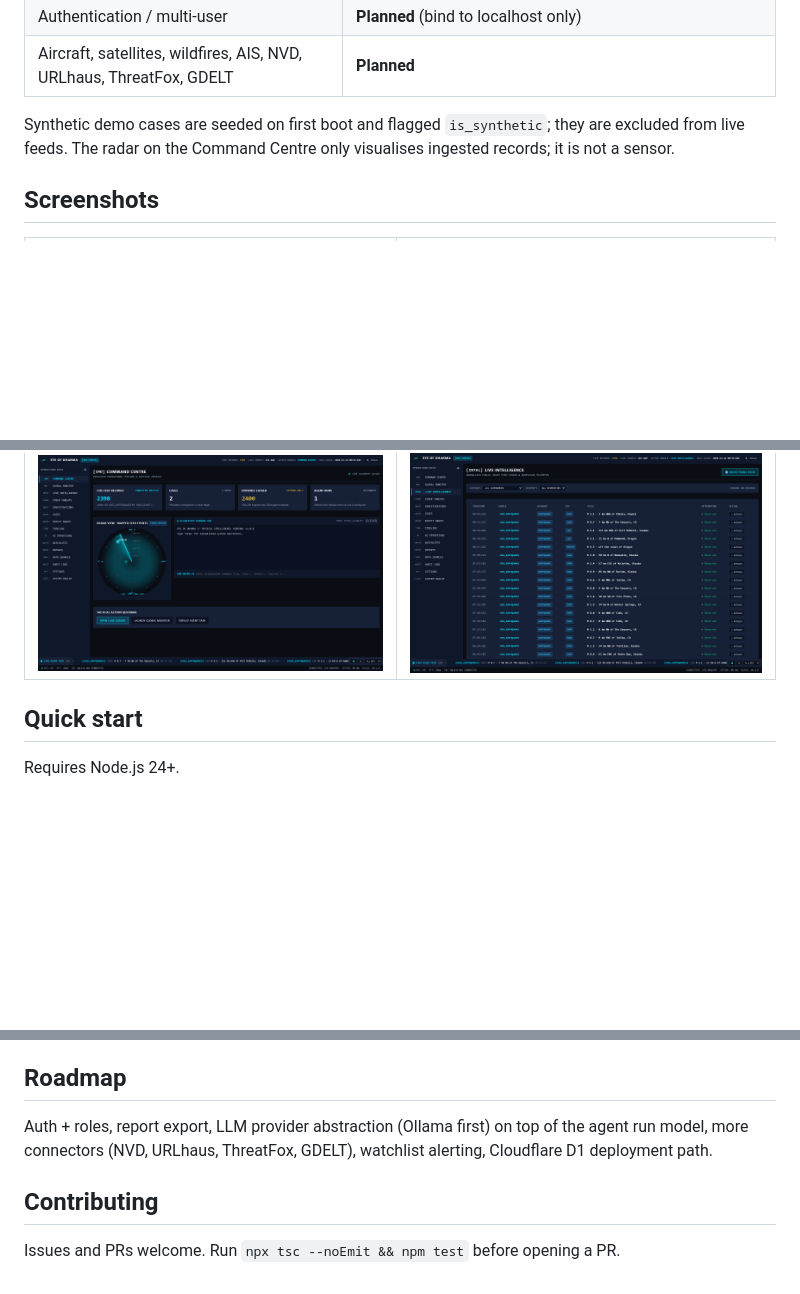
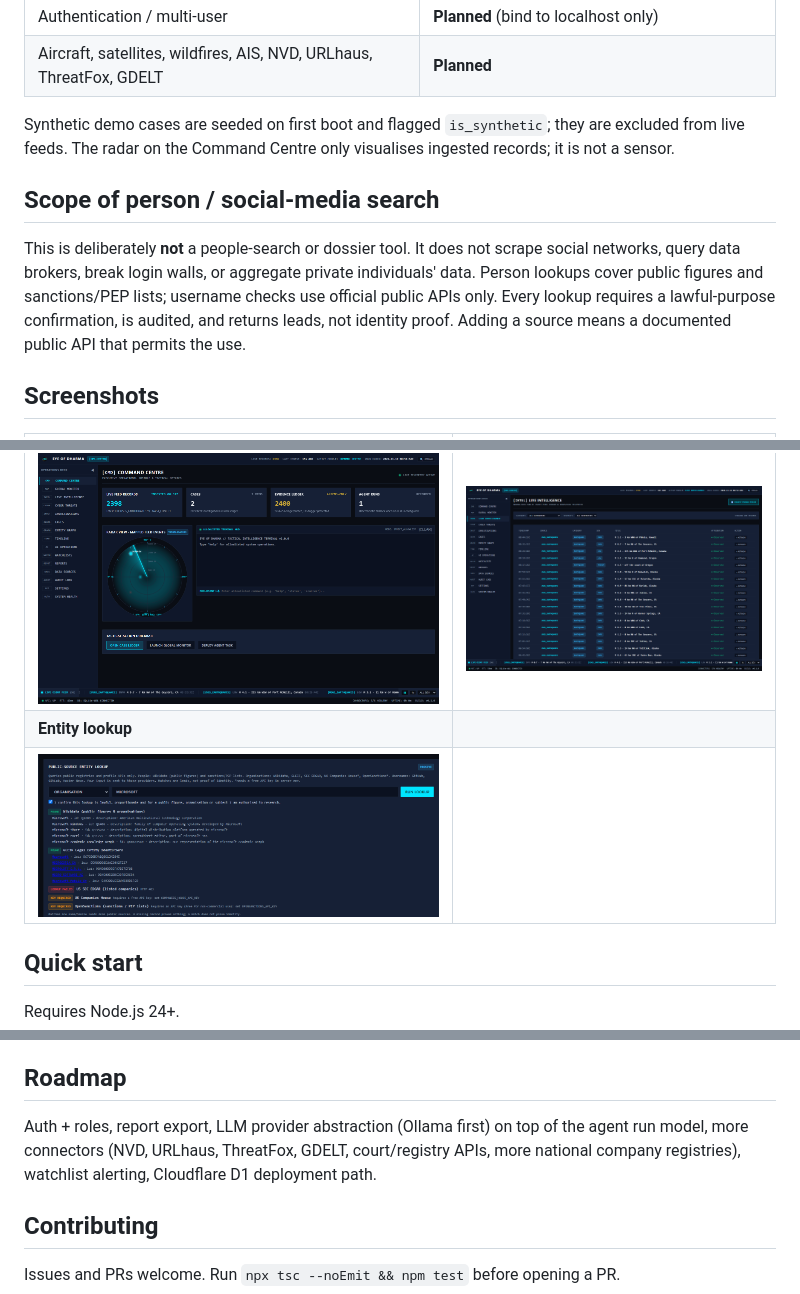
Before and after one commit to adiz777/eye-of-dharma, a Markdown page: README.md, 3 parts joined by grey strips. GitHub-like rendering; pictures changed too: docs/screenshots/entity-lookup.png (added); blank space fills up the shorter version.

Commit message:
Add public-source entity lookup (organisations, public figures, usernames)

```diff
--- a/README.md
+++ b/README.md
@@ -29,10 +30,15 @@
 
 Synthetic demo cases are seeded on first boot and flagged `is_synthetic`; they are excluded from live feeds. The radar on the Command Centre only visualises ingested records; it is not a sensor.
 
+## Scope of person / social-media search
+This is deliberately **not** a people-search or dossier tool. It does not scrape social networks, query data brokers, break login walls, or aggregate private individuals' data. Person lookups cover public figures and sanctions/PEP lists; username checks use official public APIs only. Every lookup requires a lawful-purpose confirmation, is audited, and returns leads, not identity proof. Adding a source means a documented public API that permits the use.
+
 ## Screenshots
 | Command Centre | Live Intelligence |
 |---|---|
 | ![](docs/screenshots/command-center.png) | ![](docs/screenshots/live-intel.png) |
+| **Entity lookup** | |
+| ![](docs/screenshots/entity-lookup.png) | |
 
 ## Quick start
 Requires Node.js 24+.
@@ -68,7 +74,7 @@ USGS Earthquake Hazards Program, NASA EONET, CISA, crt.sh, RDAP registries, publ
 See [SECURITY.md](SECURITY.md). Key caveat: **there is no login yet**; do not expose this to the internet. The map and graph libraries load from a CDN (unpkg) and basemap tiles from OpenFreeMap, so the browser needs internet access for those.
 
 ## Roadmap
-Auth + roles, report export, LLM provider abstraction (Ollama first) on top of the agent run model, more connectors (NVD, URLhaus, ThreatFox, GDELT), watchlist alerting, Cloudflare D1 deployment path.
+Auth + roles, report export, LLM provider abstraction (Ollama first) on top of the agent run model, more connectors (NVD, URLhaus, ThreatFox, GDELT, court/registry APIs, more national company registries), watchlist alerting, Cloudflare D1 deployment path.
 
 ## Contributing
 Issues and PRs welcome. Run `npx tsc --noEmit && npm test` before opening a PR.
```
Also changed, not shown: other parts of README.md (+1 -0 lines), 8 other files.
